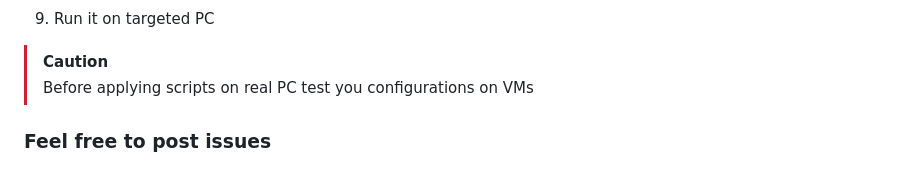
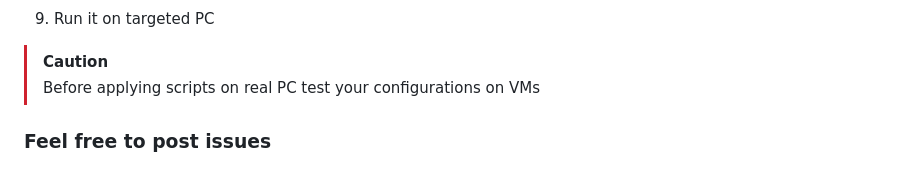
Before and after one commit to n0rthl1ght/ahwt, a Markdown page: README.md, the part around the change. Drawn GitHub-style.

```diff
--- a/README.md
+++ b/README.md
@@ -96,7 +96,7 @@ All additional files like secedit templates and others placed in Templates folde
 9. Run it on targeted PC
 
 > [!CAUTION]
-> Before applying scripts on real PC test you configurations on VMs
+> Before applying scripts on real PC test your configurations on VMs
 
 ### Feel free to post issues
 
```
